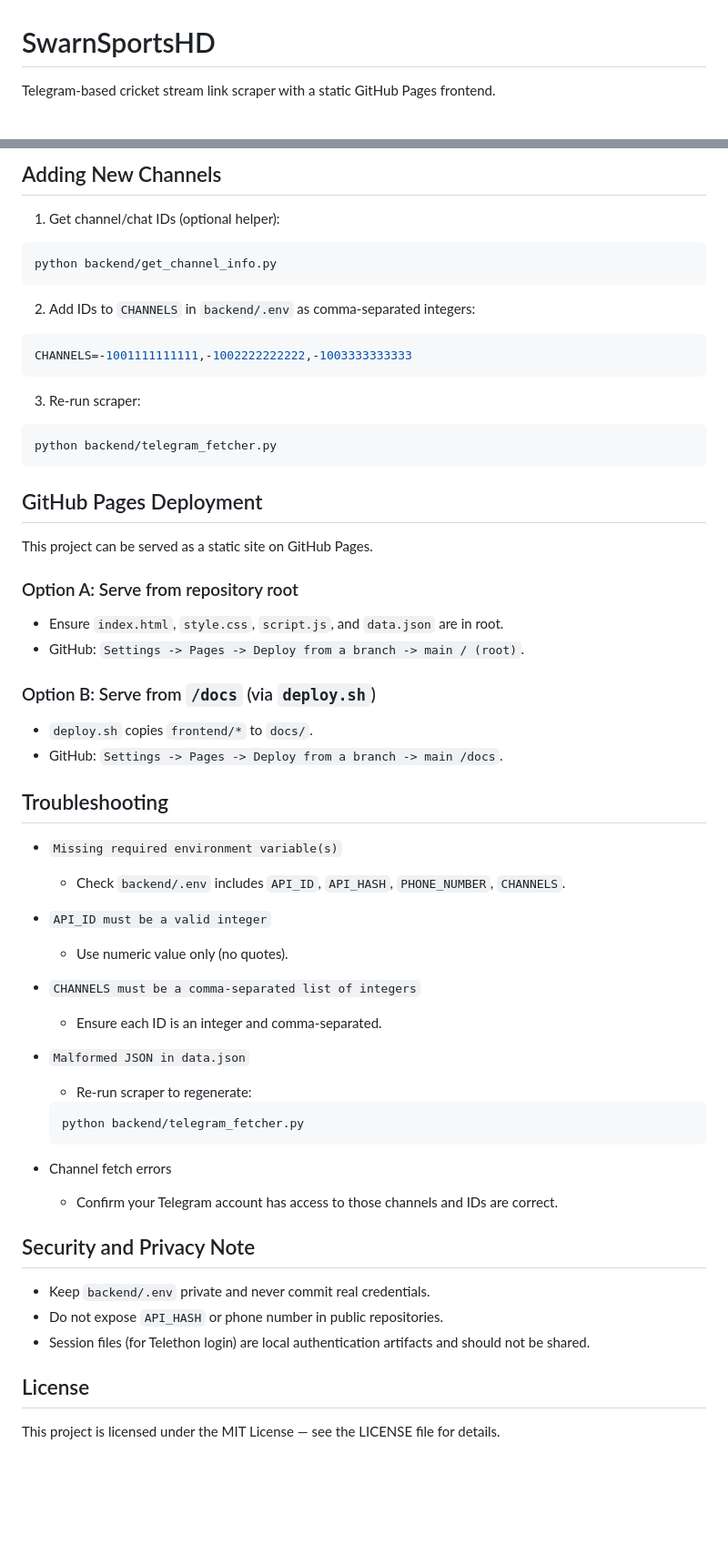
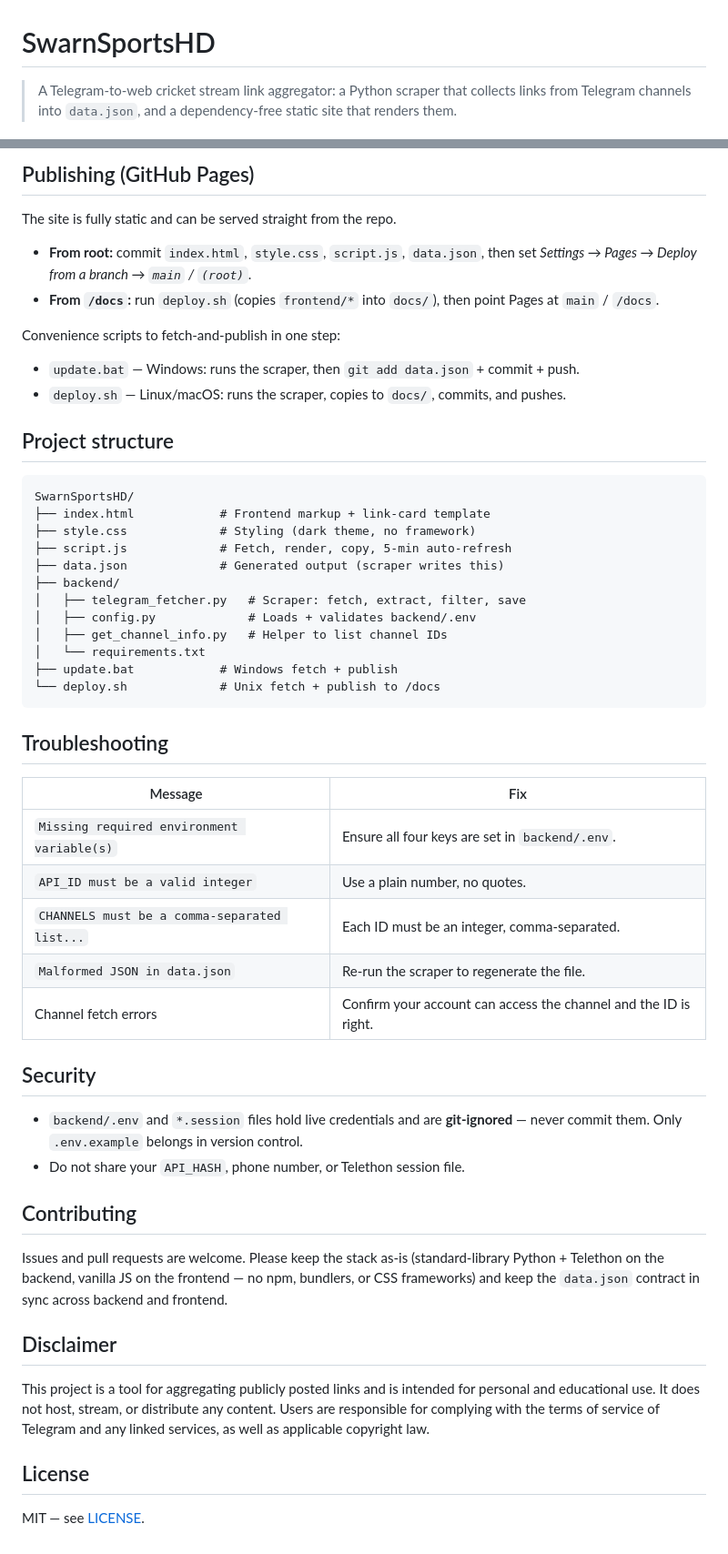
Before and after one commit to swarn6402/SwarnSportsHD, a Markdown page: README.md, 2 parts joined by grey strips. Shown at 91% size. Rendered like a GitHub page; blank space fills up the shorter version.

Commit message:
Revise README for clarity and detail, enhancing project description, usage instructions, and configuration guidelines

````diff
--- a/README.md
+++ b/README.md
@@ -1,4 +1,4 @@
 # SwarnSportsHD
 
-Telegram-based cricket stream link scraper with a static GitHub Pages frontend.
+> A Telegram-to-web cricket stream link aggregator: a Python scraper that collects links from Telegram channels into `data.json`, and a dependency-free static site that renders them.
 
@@ -78,65 +95,58 @@ Optional Linux/macOS deploy script:
 ```
 
-## Adding New Channels
+## Publishing (GitHub Pages)
 
-1. Get channel/chat IDs (optional helper):
+The site is fully static and can be served straight from the repo.
 
-```bash
-python backend/get_channel_info.py
+- **From root:** commit `index.html`, `style.css`, `script.js`, `data.json`, then set
+  *Settings → Pages → Deploy from a branch → `main` / `(root)`*.
+- **From `/docs`:** run `deploy.sh` (copies `frontend/*` into `docs/`), then point Pages at `main` / `/docs`.
+
+Convenience scripts to fetch-and-publish in one step:
+
+- `update.bat` — Windows: runs the scraper, then `git add data.json` + commit + push.
+- `deploy.sh` — Linux/macOS: runs the scraper, copies to `docs/`, commits, and pushes.
+
+## Project structure
+
 ```
-
-2. Add IDs to `CHANNELS` in `backend/.env` as comma-separated integers:
-
-```env
-CHANNELS=-1001111111111,-1002222222222,-1003333333333
+SwarnSportsHD/
+├── index.html            # Frontend markup + link-card template
+├── style.css             # Styling (dark theme, no framework)
+├── script.js             # Fetch, render, copy, 5-min auto-refresh
+├── data.json             # Generated output (scraper writes this)
+├── backend/
+│   ├── telegram_fetcher.py   # Scraper: fetch, extract, filter, save
+│   ├── config.py             # Loads + validates backend/.env
+│   ├── get_channel_info.py   # Helper to list channel IDs
+│   └── requirements.txt
+├── update.bat            # Windows fetch + publish
+└── deploy.sh             # Unix fetch + publish to /docs
 ```
-
-3. Re-run scraper:
-
-```bash
-python backend/telegram_fetcher.py
-```
-
-## GitHub Pages Deployment
-
-This project can be served as a static site on GitHub Pages.
-
-### Option A: Serve from repository root
-
-- Ensure `index.html`, `style.css`, `script.js`, and `data.json` are in root.
-- GitHub: `Settings -> Pages -> Deploy from a branch -> main / (root)`.
-
-### Option B: Serve from `/docs` (via `deploy.sh`)
-
-- `deploy.sh` copies `frontend/*` to `docs/`.
-- GitHub: `Settings -> Pages -> Deploy from a branch -> main /docs`.
 
 ## Troubleshooting
 
-- `Missing required environment variable(s)`
-  - Check `backend/.env` includes `API_ID`, `API_HASH`, `PHONE_NUMBER`, `CHANNELS`.
+| Message                                          | Fix                                                             |
+| ------------------------------------------------ | -------------------------------------------------------------- |
+| `Missing required environment variable(s)`       | Ensure all four keys are set in `backend/.env`.                |
+| `API_ID must be a valid integer`                 | Use a plain number, no quotes.                                 |
+| `CHANNELS must be a comma-separated list...`      | Each ID must be an integer, comma-separated.                   |
+| `Malformed JSON in data.json`                     | Re-run the scraper to regenerate the file.                     |
+| Channel fetch errors                             | Confirm your account can access the channel and the ID is right. |
 
-- `API_ID must be a valid integer`
-  - Use numeric value only (no quotes).
+## Security
 
-- `CHANNELS must be a comma-separated list of integers`
-  - Ensure each ID is an integer and comma-separated.
+- `backend/.env` and `*.session` files hold live credentials and are **git-ignored** — never commit them. Only `.env.example` belongs in version control.
+- Do not share your `API_HASH`, phone number, or Telethon session file.
 
-- `Malformed JSON in data.json`
-  - Re-run scraper to regenerate:
-  ```bash
-  python backend/telegram_fetcher.py
-  ```
+## Contributing
 
-- Channel fetch errors
-  - Confirm your Telegram account has access to those channels and IDs are correct.
+Issues and pull requests are welcome. Please keep the stack as-is (standard-library Python + Telethon on the backend, vanilla JS on the frontend — no npm, bundlers, or CSS frameworks) and keep the `data.json` contract in sync across backend and frontend.
 
-## Security and Privacy Note
+## Disclaimer
 
-- Keep `backend/.env` private and never commit real credentials.
-- Do not expose `API_HASH` or phone number in public repositories.
-- Session files (for Telethon login) are local authentication artifacts and should not be shared.
+This project is a tool for aggregating publicly posted links and is intended for personal and educational use. It does not host, stream, or distribute any content. Users are responsible for complying with the terms of service of Telegram and any linked services, as well as applicable copyright law.
 
 ## License
 
-This project is licensed under the MIT License — see the LICENSE file for details.
+MIT — see [LICENSE](LICENSE).
````
Also changed, not shown: other parts of README.md (+56 -39 lines).
